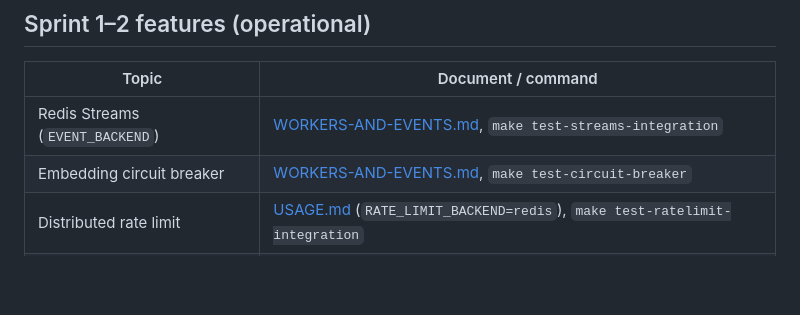
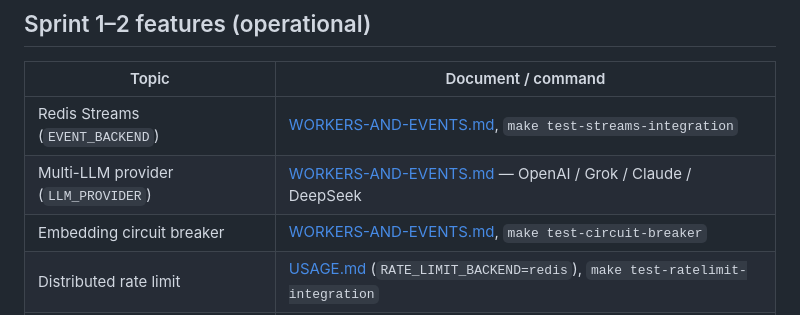
Before and after one commit to marco-spagn/pcmi, a Markdown page: docs/INDEX.md, the part around the change. GitHub-like rendering; blank space fills up the shorter version.

```diff
--- a/docs/INDEX.md
+++ b/docs/INDEX.md
@@ -29,6 +29,7 @@ Central map of repository documentation. **API version: v1.48.0** ([`internal/ve
 | Topic | Document / command |
 |-------|------------------|
 | Redis Streams (`EVENT_BACKEND`) | [WORKERS-AND-EVENTS.md](WORKERS-AND-EVENTS.md), `make test-streams-integration` |
+| Multi-LLM provider (`LLM_PROVIDER`) | [WORKERS-AND-EVENTS.md](WORKERS-AND-EVENTS.md#cambiare-provider-llm) — OpenAI / Grok / Claude / DeepSeek |
 | Embedding circuit breaker | [WORKERS-AND-EVENTS.md](WORKERS-AND-EVENTS.md), `make test-circuit-breaker` |
 | Distributed rate limit | [USAGE.md](USAGE.md) (`RATE_LIMIT_BACKEND=redis`), `make test-ratelimit-integration` |
 | Metrics scrape auth | [USAGE.md](USAGE.md) (`METRICS_SCRAPE_TOKEN`) |
```
Also changed, not shown: docs/WORKERS-AND-EVENTS.md (+41 -1 lines).
